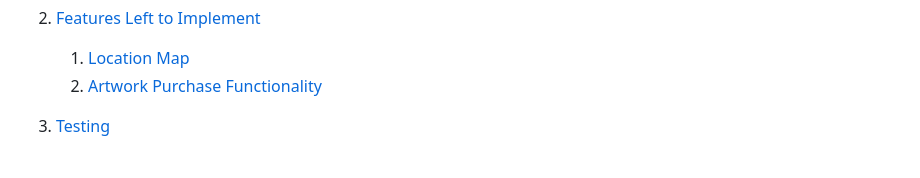
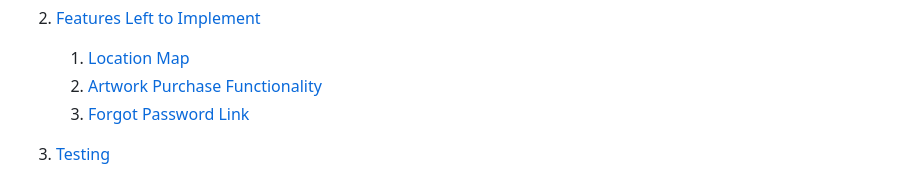
Before and after one commit to annieross10/Brushstrokes, a Markdown page: README.md, the part around the change. Drawn GitHub-style.

```diff
--- a/README.md
+++ b/README.md
@@ -23,6 +23,7 @@ Welcome to Brushstrokes, your gateway to a vibrant online art gallery showcasing
 2. [Features Left to Implement](#features-left-to-implement)
    1. [Location Map](#location-map)
    2. [Artwork Purchase Functionality](#artwork-purchase-functionality)
+   3. [Forgot Password Link](#forgot-password-link)
 
 3. [Testing](#testing)
    1. [Manual Testing](#manual-testing)
```
